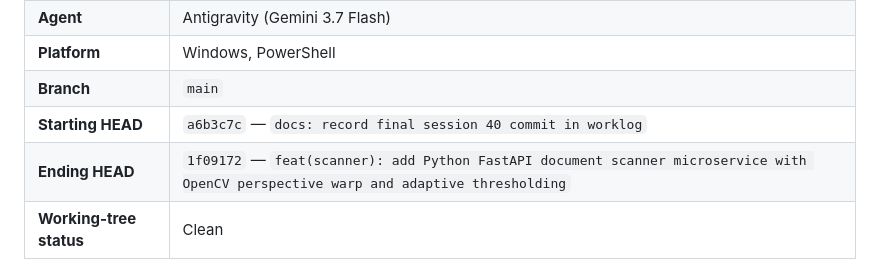
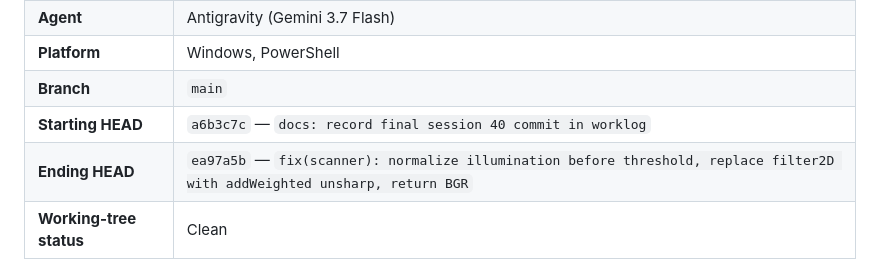
Before and after one commit to algojogacor/StickerinAja, a Markdown page: WORKLOG.md, the part around the change. Drawn GitHub-style.

Commit message:
docs: record fix commit in worklog

```diff
--- a/WORKLOG.md
+++ b/WORKLOG.md
@@ -17,7 +17,7 @@ Append-only development log. Newest session at the top.
 | **Platform** | Windows, PowerShell |
 | **Branch** | `main` |
 | **Starting HEAD** | `a6b3c7c` — `docs: record final session 40 commit in worklog` |
-| **Ending HEAD** | `1f09172` — `feat(scanner): add Python FastAPI document scanner microservice with OpenCV perspective warp and adaptive thresholding` |
+| **Ending HEAD** | `ea97a5b` — `fix(scanner): normalize illumination before threshold, replace filter2D with addWeighted unsharp, return BGR` |
 | **Working-tree status** | Clean |
 
 ### User request
```
